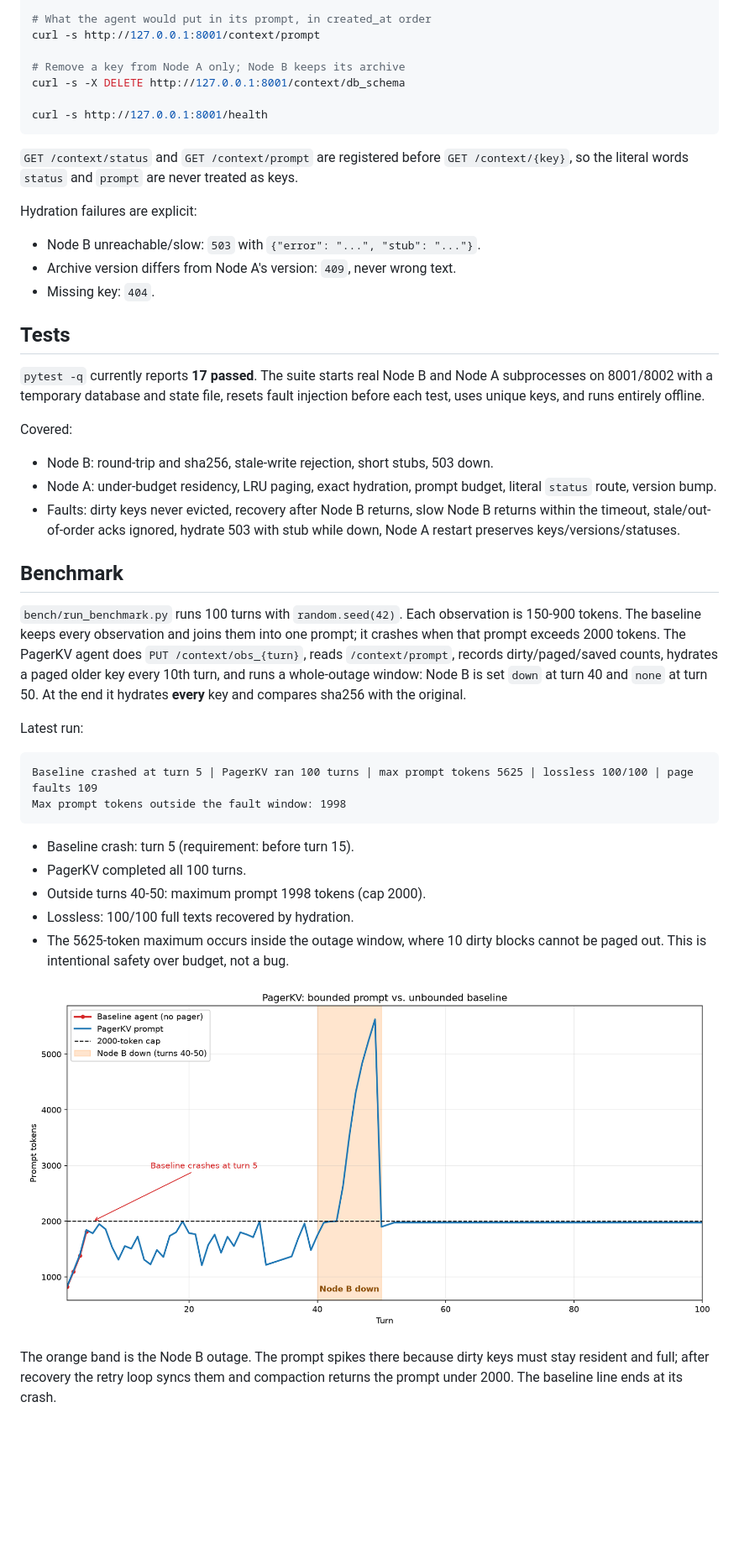
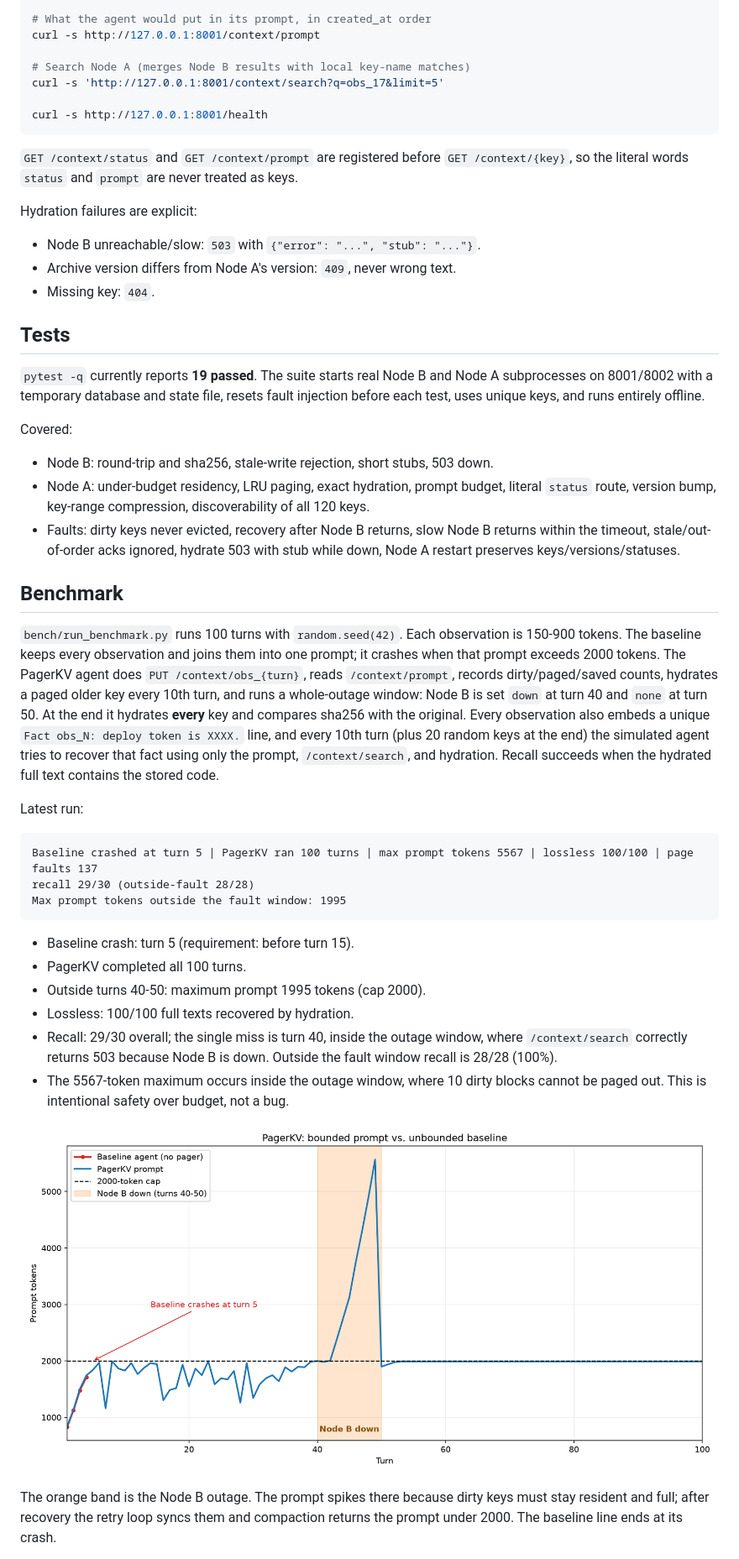
Before and after one commit to vishal88736/pagerkv, a Markdown page: README.md, the part around one of its changes. Shown at 84% size. Drawn GitHub-style; pictures changed too: bench/benchmark.png; blank space fills up the shorter version.

````diff
--- a/README.md
+++ b/README.md
@@ -198,8 +216,8 @@ curl -s http://127.0.0.1:8001/context/status
 # What the agent would put in its prompt, in created_at order
 curl -s http://127.0.0.1:8001/context/prompt
 
-# Remove a key from Node A only; Node B keeps its archive
-curl -s -X DELETE http://127.0.0.1:8001/context/db_schema
+# Search Node A (merges Node B results with local key-name matches)
+curl -s 'http://127.0.0.1:8001/context/search?q=obs_17&limit=5'
 
 curl -s http://127.0.0.1:8001/health
 ```
@@ -216,7 +234,7 @@ Hydration failures are explicit:
 
 ## Tests
 
-`pytest -q` currently reports **17 passed**. The suite starts real Node B and
+`pytest -q` currently reports **19 passed**. The suite starts real Node B and
 Node A subprocesses on 8001/8002 with a temporary database and state file,
 resets fault injection before each test, uses unique keys, and runs entirely
 offline.
@@ -225,7 +243,8 @@ Covered:
 
 - Node B: round-trip and sha256, stale-write rejection, short stubs, 503 down.
 - Node A: under-budget residency, LRU paging, exact hydration, prompt budget,
-  literal `status` route, version bump.
+  literal `status` route, version bump, key-range compression, discoverability
+  of all 120 keys.
 - Faults: dirty keys never evicted, recovery after Node B returns, slow Node B
   returns within the timeout, stale/out-of-order acks ignored, hydrate 503 with
   stub while down, Node A restart preserves keys/versions/statuses.
@@ -238,20 +257,28 @@ prompt; it crashes when that prompt exceeds 2000 tokens. The PagerKV agent does
 `PUT /context/obs_{turn}`, reads `/context/prompt`, records dirty/paged/saved
 counts, hydrates a paged older key every 10th turn, and runs a whole-outage
 window: Node B is set `down` at turn 40 and `none` at turn 50. At the end it
-hydrates **every** key and compares sha256 with the original.
+hydrates **every** key and compares sha256 with the original. Every observation
+also embeds a unique `Fact obs_N: deploy token is XXXX.` line, and every 10th
+turn (plus 20 random keys at the end) the simulated agent tries to recover that
+fact using only the prompt, `/context/search`, and hydration. Recall succeeds
+when the hydrated full text contains the stored code.
 
 Latest run:
 
 ```
-Baseline crashed at turn 5 | PagerKV ran 100 turns | max prompt tokens 5625 | lossless 100/100 | page faults 109
-Max prompt tokens outside the fault window: 1998
+Baseline crashed at turn 5 | PagerKV ran 100 turns | max prompt tokens 5567 | lossless 100/100 | page faults 137
+recall 29/30 (outside-fault 28/28)
+Max prompt tokens outside the fault window: 1995
 ```
 
 - Baseline crash: turn 5 (requirement: before turn 15).
 - PagerKV completed all 100 turns.
-- Outside turns 40-50: maximum prompt 1998 tokens (cap 2000).
+- Outside turns 40-50: maximum prompt 1995 tokens (cap 2000).
 - Lossless: 100/100 full texts recovered by hydration.
-- The 5625-token maximum occurs inside the outage window, where 10 dirty blocks
+- Recall: 29/30 overall; the single miss is turn 40, inside the outage window,
+  where `/context/search` correctly returns 503 because Node B is down. Outside
+  the fault window recall is 28/28 (100%).
+- The 5567-token maximum occurs inside the outage window, where 10 dirty blocks
   cannot be paged out. This is intentional safety over budget, not a bug.
 
 ![PagerKV benchmark](bench/benchmark.png)
````
Also changed, not shown: other parts of README.md (+27 -9 lines), 10 other files.
